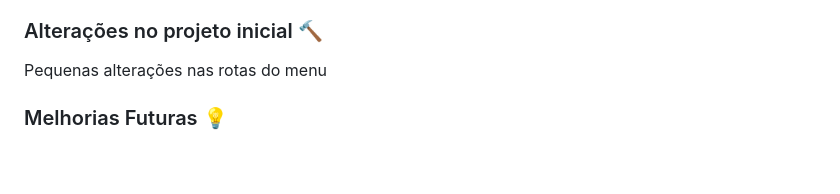
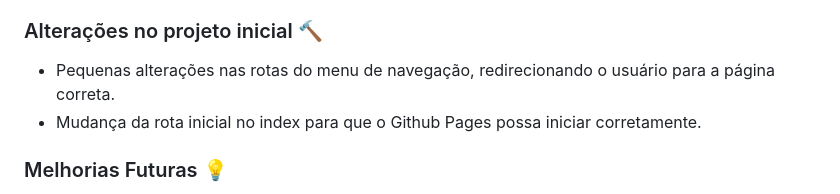
Before and after one commit to pedrordcampos/projeto-multiverso-spiderman-dio, a Markdown page: README.md, the part around the change. Rendered like a GitHub page; blank space fills up the shorter version.

```diff
--- a/README.md
+++ b/README.md
@@ -55,7 +55,8 @@ A página inicial contém um carrossel com três cartas, cada uma representando
 O carrossel está implementado com uma rotação 3D usando a propriedade rotateY, e o movimento do mouse é monitorado para ajustar dinamicamente o ângulo de rotação. Isso cria um efeito de navegação fluido, como se estivéssemos folheando uma revista digital.
 
 ### Alterações no projeto inicial 🔨
-Pequenas alterações nas rotas do menu
+- Pequenas alterações nas rotas do menu de navegação, redirecionando o usuário para a página correta.
+- Mudança da rota inicial no index para que o Github Pages possa iniciar corretamente.
 
 ### Melhorias Futuras 💡
 Adicionar mais personagens: Expandir o carrossel com outros personagens do universo Spider-Man.
```
